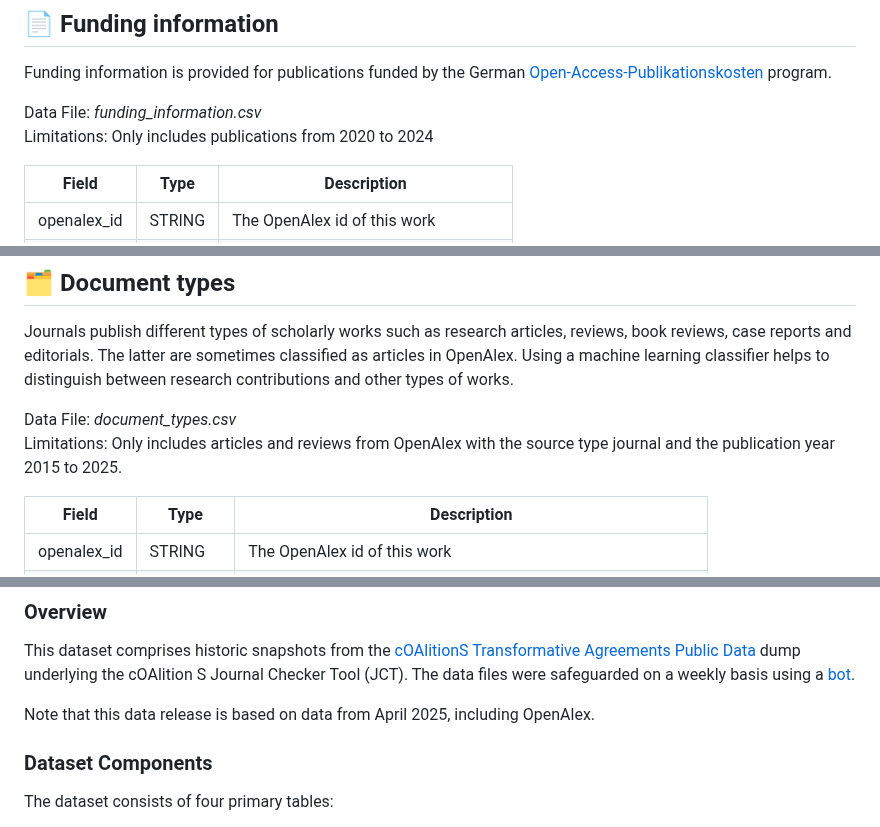
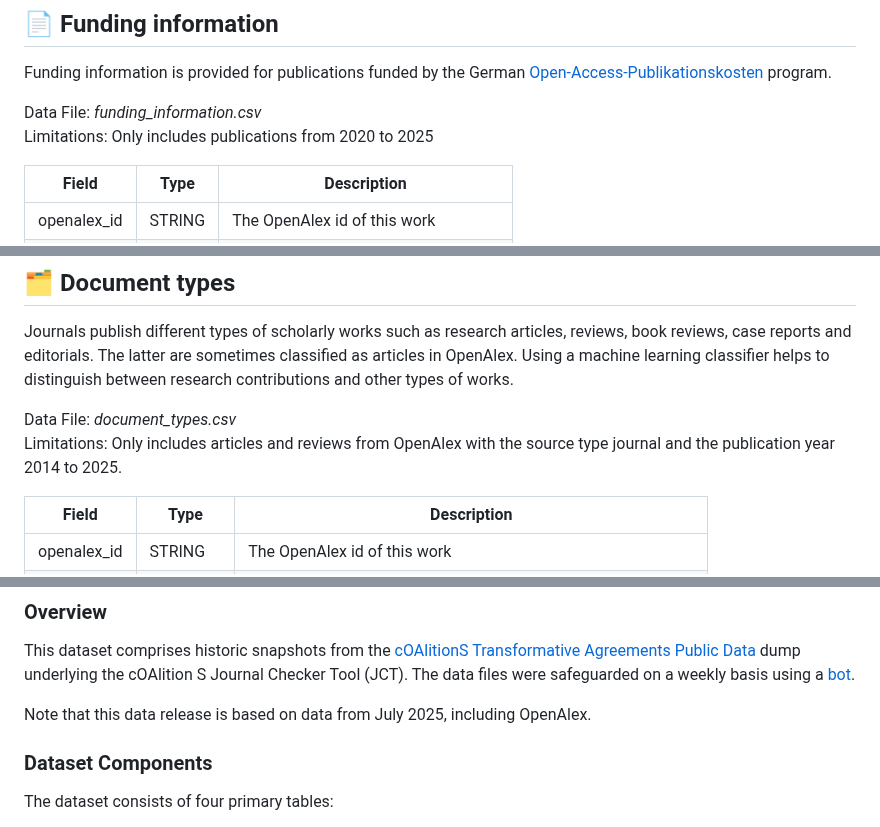
Before and after one commit to kbopenbib/kbopenbib_data, a Markdown page: docs/data_overview.md, 3 parts joined by grey strips. Rendered like a GitHub page.

```diff
--- a/docs/data_overview.md
+++ b/docs/data_overview.md
@@ -218,7 +218,7 @@ German [Open-Access-Publikationskosten](https://www.dfg.de/en/research-funding/f
 
 Data File: <i>funding_information.csv</i>
 <br>
-Limitations: Only includes publications from 2020 to 2024
+Limitations: Only includes publications from 2020 to 2025
 <br>
 
 | Field | Type | Description |
@@ -245,7 +245,7 @@ contributions and other types of works.
 Data File: <i>document_types.csv</i>
 <br>
 Limitations: Only includes articles and reviews from OpenAlex with the
-source type journal and the publication year 2015 to 2025.
+source type journal and the publication year 2014 to 2025.
 <br>
 
 | Field | Type | Description |
@@ -277,7 +277,7 @@ This dataset comprises historic snapshots from the [cOAlitionS Transformative Ag
 dump underlying the cOAlition S Journal Checker Tool (JCT). The data files were safeguarded
 on a weekly basis using a [bot](https://github.com/njahn82/jct_data).
 
-Note that this data release is based on data from April 2025, including OpenAlex.
+Note that this data release is based on data from July 2025, including OpenAlex.
 
 ### Dataset Components
 
```
Also changed, not shown: README.md (+1 -1 lines).
